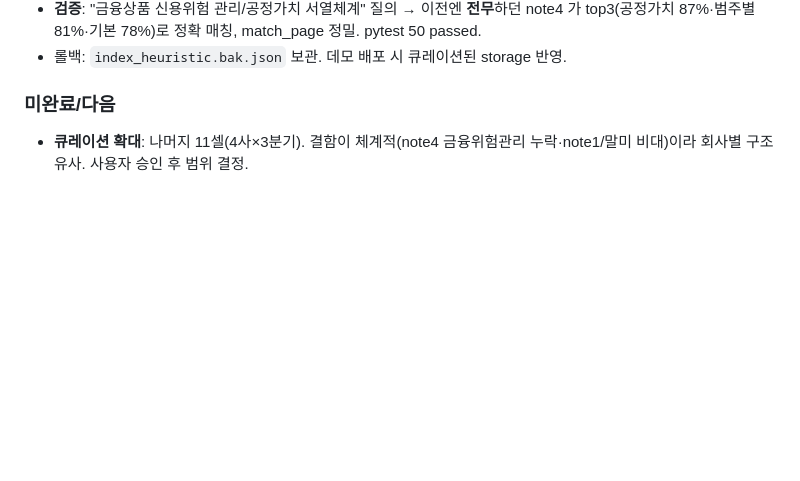
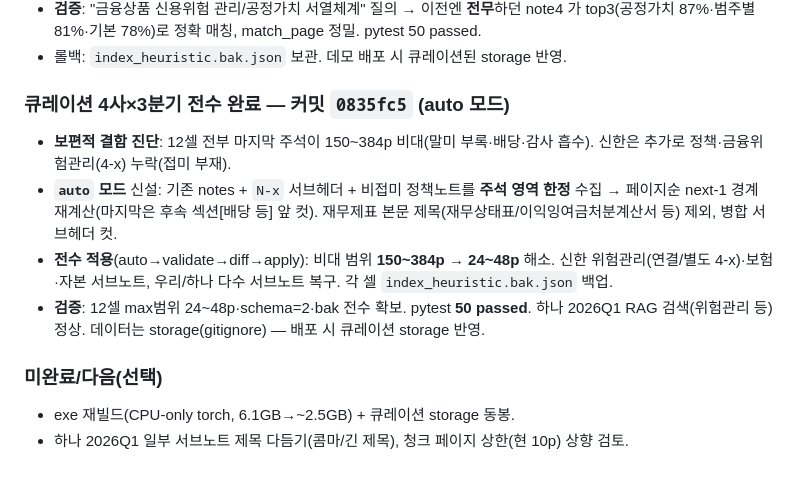
Before and after one commit to 2hryul2/prism-fs, a Markdown page: doc/개발노트_4사주석재무비교_20260602.md, the part around the change. Rendered like a GitHub page; blank space fills up the shorter version.

Commit message:
docs: 개발노트 — 큐레이션 4사×3분기 전수 완료 기록

```diff
--- a/doc/개발노트_4사주석재무비교_20260602.md
+++ b/doc/개발노트_4사주석재무비교_20260602.md
@@ -96,5 +96,12 @@ ollama refine 대비 **주석 분할/제목/연결별도/주제** 품질을 Clau
 - **검증**: "금융상품 신용위험 관리/공정가치 서열체계" 질의 → 이전엔 **전무**하던 note4 가 top3(공정가치 87%·범주별 81%·기본 78%)로 정확 매칭, match_page 정밀. pytest 50 passed.
 - 롤백: `index_heuristic.bak.json` 보관. 데모 배포 시 큐레이션된 storage 반영.
 
-### 미완료/다음
-- **큐레이션 확대**: 나머지 11셀(4사×3분기). 결함이 체계적(note4 금융위험관리 누락·note1/말미 비대)이라 회사별 구조 유사. 사용자 승인 후 범위 결정.
+### 큐레이션 4사×3분기 전수 완료 — 커밋 `0835fc5` (auto 모드)
+- **보편적 결함 진단**: 12셀 전부 마지막 주석이 150~384p 비대(말미 부록·배당·감사 흡수). 신한은 추가로 정책·금융위험관리(4-x) 누락(접미 부재).
+- **`auto` 모드** 신설: 기존 notes + `N-x` 서브헤더 + 비접미 정책노트를 **주석 영역 한정** 수집 → 페이지순 next-1 경계 재계산(마지막은 후속 섹션[배당 등] 앞 컷). 재무제표 본문 제목(재무상태표/이익잉여금처분계산서 등) 제외, 병합 서브헤더 컷.
+- **전수 적용**(auto→validate→diff→apply): 비대 범위 **150~384p → 24~48p** 해소. 신한 위험관리(연결/별도 4-x)·보험·자본 서브노트, 우리/하나 다수 서브노트 복구. 각 셀 `index_heuristic.bak.json` 백업.
+- **검증**: 12셀 max범위 24~48p·schema=2·bak 전수 확보. pytest **50 passed**. 하나 2026Q1 RAG 검색(위험관리 등) 정상. 데이터는 storage(gitignore) — 배포 시 큐레이션 storage 반영.
+
+### 미완료/다음(선택)
+- exe 재빌드(CPU-only torch, 6.1GB→~2.5GB) + 큐레이션 storage 동봉.
+- 하나 2026Q1 일부 서브노트 제목 다듬기(콤마/긴 제목), 청크 페이지 상한(현 10p) 상향 검토.
```
